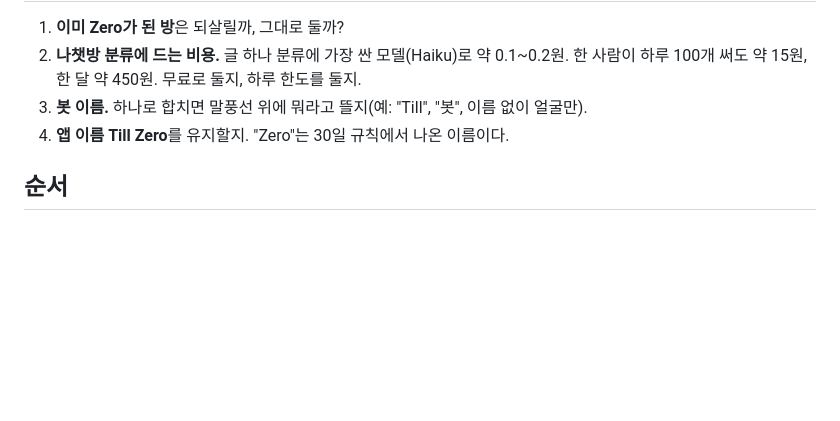
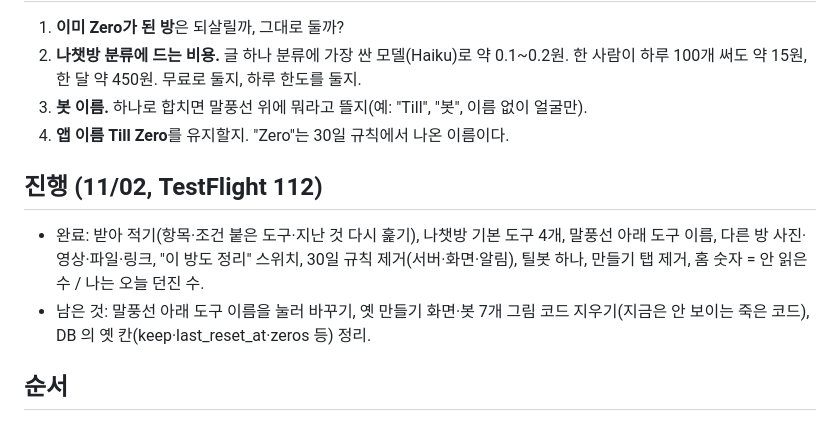
Before and after one commit to yomyamyam93-rgb/tillzoro, a Markdown page: 개편-계획.md, the part around the change. GitHub-like rendering; blank space fills up the shorter version.

Commit message:
Plan: progress after the pivot build
Co-Authored-By: Claude Opus 5.5 <noreply@anthropic.com>

```diff
--- a/개편-계획.md
+++ b/개편-계획.md
@@ -70,6 +70,10 @@
 3. **봇 이름.** 하나로 합치면 말풍선 위에 뭐라고 뜰지(예: "Till", "봇", 이름 없이 얼굴만).
 4. **앱 이름 Till Zero**를 유지할지. "Zero"는 30일 규칙에서 나온 이름이다.
 
+## 진행 (11/02, TestFlight 112)
+- 완료: 받아 적기(항목·조건 붙은 도구·지난 것 다시 훑기), 나챗방 기본 도구 4개, 말풍선 아래 도구 이름, 다른 방 사진·영상·파일·링크, "이 방도 정리" 스위치, 30일 규칙 제거(서버·화면·알림), 틸봇 하나, 만들기 탭 제거, 홈 숫자 = 안 읽은 수 / 나는 오늘 던진 수.
+- 남은 것: 말풍선 아래 도구 이름을 눌러 바꾸기, 옛 만들기 화면·봇 7개 그림 코드 지우기(지금은 안 보이는 죽은 코드), DB 의 옛 칸(keep·last_reset_at·zeros 등) 정리.
+
 ## 순서
 1. 이 문서 확인
 2. 나챗방 AI 정리 (혼자 바로 써 볼 수 있다)
```
